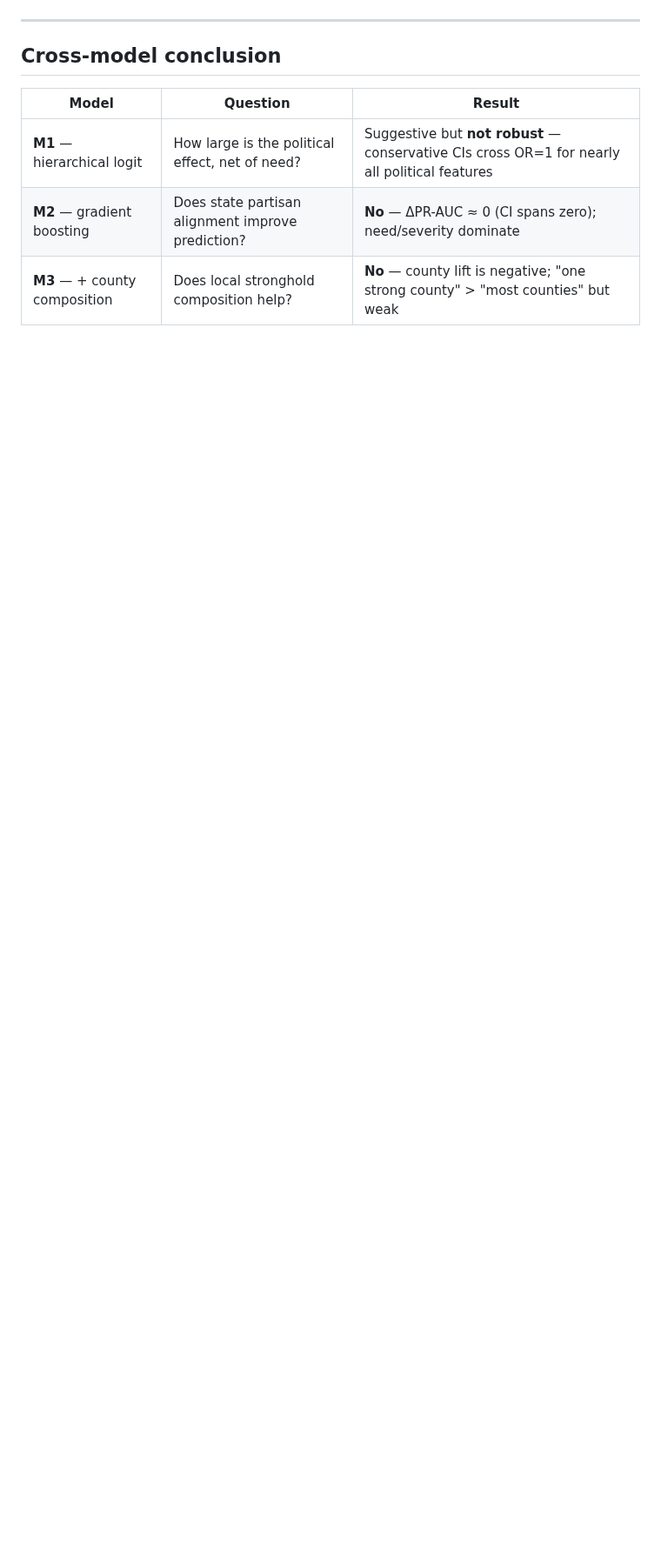
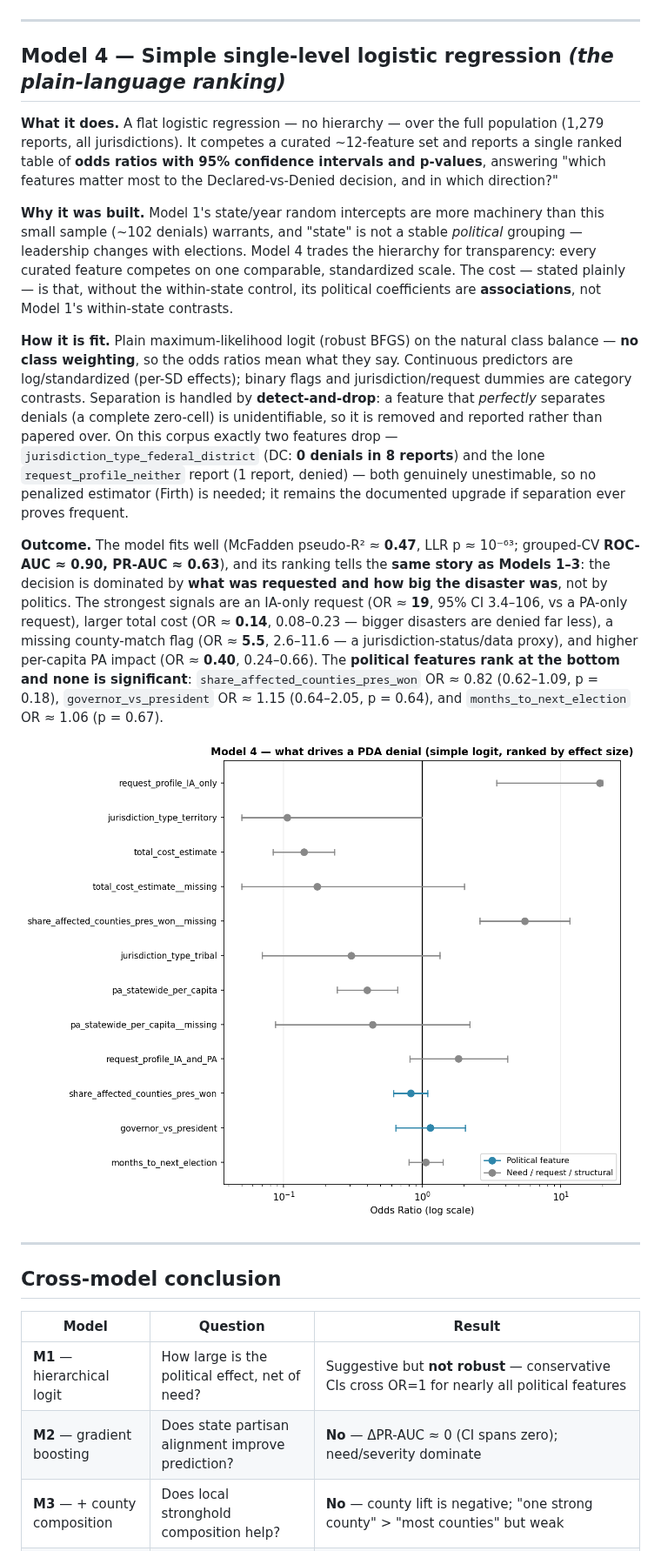
Before and after one commit to christophersw/Disaster_Denials, a Markdown page: docs/models/pda-models-summary.md, the part around one of its changes. Shown at 87% size. Rendered like a GitHub page; pictures changed too: docs/models/figures/fig7_m4_forest.png (added); blank space fills up the shorter version.

```diff
--- a/docs/models/pda-models-summary.md
+++ b/docs/models/pda-models-summary.md
@@ -218,6 +247,48 @@ county**" outweighs "**most counties favored him**" by ~3× (`max_pres_margin_af
 
 ---
 
+## Model 4 — Simple single-level logistic regression *(the plain-language ranking)*
+
+**What it does.** A flat logistic regression — no hierarchy — over the full population
+(1,279 reports, all jurisdictions). It competes a curated ~12-feature set and reports a
+single ranked table of **odds ratios with 95% confidence intervals and p-values**,
+answering "which features matter most to the Declared-vs-Denied decision, and in which
+direction?"
+
+**Why it was built.** Model 1's state/year random intercepts are more machinery than this
+small sample (~102 denials) warrants, and "state" is not a stable *political* grouping —
+leadership changes with elections. Model 4 trades the hierarchy for transparency: every
+curated feature competes on one comparable, standardized scale. The cost — stated plainly —
+is that, without the within-state control, its political coefficients are **associations**,
+not Model 1's within-state contrasts.
+
+**How it is fit.** Plain maximum-likelihood logit (robust BFGS) on the natural class
+balance — **no class weighting**, so the odds ratios mean what they say. Continuous
+predictors are log/standardized (per-SD effects); binary flags and jurisdiction/request
+dummies are category contrasts. Separation is handled by **detect-and-drop**: a feature
+that *perfectly* separates denials (a complete zero-cell) is unidentifiable, so it is
+removed and reported rather than papered over. On this corpus exactly two features drop —
+`jurisdiction_type_federal_district` (DC: **0 denials in 8 reports**) and the lone
+`request_profile_neither` report (1 report, denied) — both genuinely unestimable, so no
+penalized estimator (Firth) is needed; it remains the documented upgrade if separation ever
+proves frequent.
+
+**Outcome.** The model fits well (McFadden pseudo-R² ≈ **0.47**, LLR p ≈ 10⁻⁶³;
+grouped-CV **ROC-AUC ≈ 0.90, PR-AUC ≈ 0.63**), and its ranking tells the **same story as
+Models 1–3**: the decision is dominated by **what was requested and how big the disaster
+was**, not by politics. The strongest signals are an IA-only request (OR ≈ **19**, 95% CI
+3.4–106, vs a PA-only request), larger total cost (OR ≈ **0.14**, 0.08–0.23 — bigger
+disasters are denied far less), a missing county-match flag (OR ≈ **5.5**, 2.6–11.6 — a
+jurisdiction-status/data proxy), and higher per-capita PA impact (OR ≈ **0.40**,
+0.24–0.66). The **political features rank at the bottom and none is significant**:
+`share_affected_counties_pres_won` OR ≈ 0.82 (0.62–1.09, p = 0.18),
+`governor_vs_president` OR ≈ 1.15 (0.64–2.05, p = 0.64), and `months_to_next_election`
+OR ≈ 1.06 (p = 0.67).
+
+![Model 4 odds-ratio forest plot](figures/fig7_m4_forest.png)
+
+---
+
 ## Cross-model conclusion
 
 | Model | Question | Result |
```
Also changed, not shown: other parts of docs/models/pda-models-summary.md (+36 -6 lines), 1 other file.
